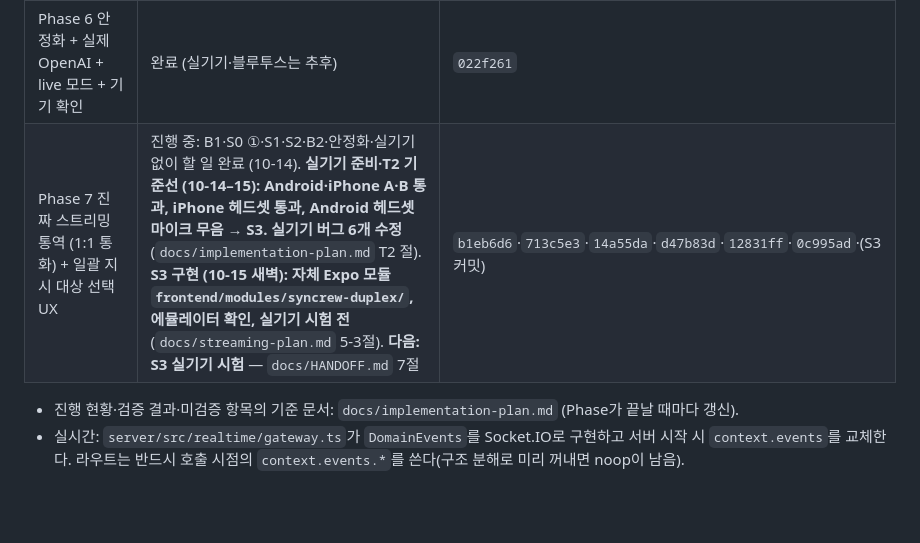
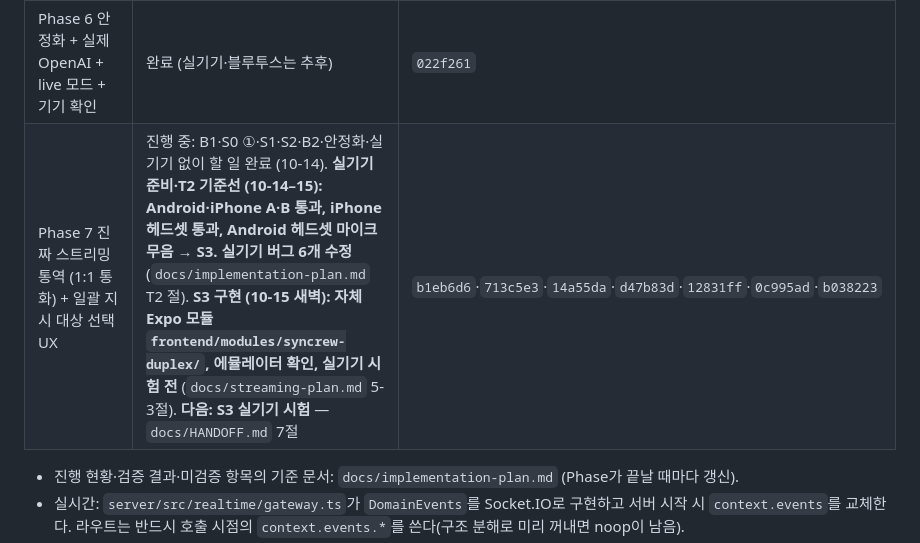
Before and after one commit to jang-tang/SYNCREW, a Markdown page: CLAUDE.md, the part around the change. Rendered like a GitHub page; blank space fills up the shorter version.

Commit message:
문서: S3 커밋 번호 반영
Co-Authored-By: Claude Opus 5.5 <noreply@anthropic.com>

```diff
--- a/CLAUDE.md
+++ b/CLAUDE.md
@@ -23,7 +23,7 @@
 | Phase 4 통역 파이프라인 + 1:1 대화 | 완료 (Fake 엔진 검증. 실제 OpenAI 확인은 키 입력 후) | `fd2caf0` |
 | Phase 5 실시간 통역 (1:1 통화 + 실시간 일괄 지시) | 완료 (기기 확인 일부는 추후) | `d7f29a4` |
 | Phase 6 안정화 + 실제 OpenAI + live 모드 + 기기 확인 | 완료 (실기기·블루투스는 추후) | `022f261` |
-| Phase 7 진짜 스트리밍 통역 (1:1 통화) + 일괄 지시 대상 선택 UX | 진행 중: B1·S0 ①·S1·S2·B2·안정화·실기기 없이 할 일 완료 (10-14). **실기기 준비·T2 기준선 (10-14–15): Android·iPhone A·B 통과, iPhone 헤드셋 통과, Android 헤드셋 마이크 무음 → S3. 실기기 버그 6개 수정** (`docs/implementation-plan.md` T2 절). **S3 구현 (10-15 새벽): 자체 Expo 모듈 `frontend/modules/syncrew-duplex/`, 에뮬레이터 확인, 실기기 시험 전** (`docs/streaming-plan.md` 5-3절). **다음: S3 실기기 시험** — `docs/HANDOFF.md` 7절 | `b1eb6d6`·`713c5e3`·`14a55da`·`d47b83d`·`12831ff`·`0c995ad`·(S3 커밋) |
+| Phase 7 진짜 스트리밍 통역 (1:1 통화) + 일괄 지시 대상 선택 UX | 진행 중: B1·S0 ①·S1·S2·B2·안정화·실기기 없이 할 일 완료 (10-14). **실기기 준비·T2 기준선 (10-14–15): Android·iPhone A·B 통과, iPhone 헤드셋 통과, Android 헤드셋 마이크 무음 → S3. 실기기 버그 6개 수정** (`docs/implementation-plan.md` T2 절). **S3 구현 (10-15 새벽): 자체 Expo 모듈 `frontend/modules/syncrew-duplex/`, 에뮬레이터 확인, 실기기 시험 전** (`docs/streaming-plan.md` 5-3절). **다음: S3 실기기 시험** — `docs/HANDOFF.md` 7절 | `b1eb6d6`·`713c5e3`·`14a55da`·`d47b83d`·`12831ff`·`0c995ad`·`b038223` |
 
 - 진행 현황·검증 결과·미검증 항목의 기준 문서: `docs/implementation-plan.md` (Phase가 끝날 때마다 갱신).
 - 실시간: `server/src/realtime/gateway.ts`가 `DomainEvents`를 Socket.IO로 구현하고 서버 시작 시 `context.events`를 교체한다. 라우트는 반드시 호출 시점의 `context.events.*`를 쓴다(구조 분해로 미리 꺼내면 noop이 남음).
```
